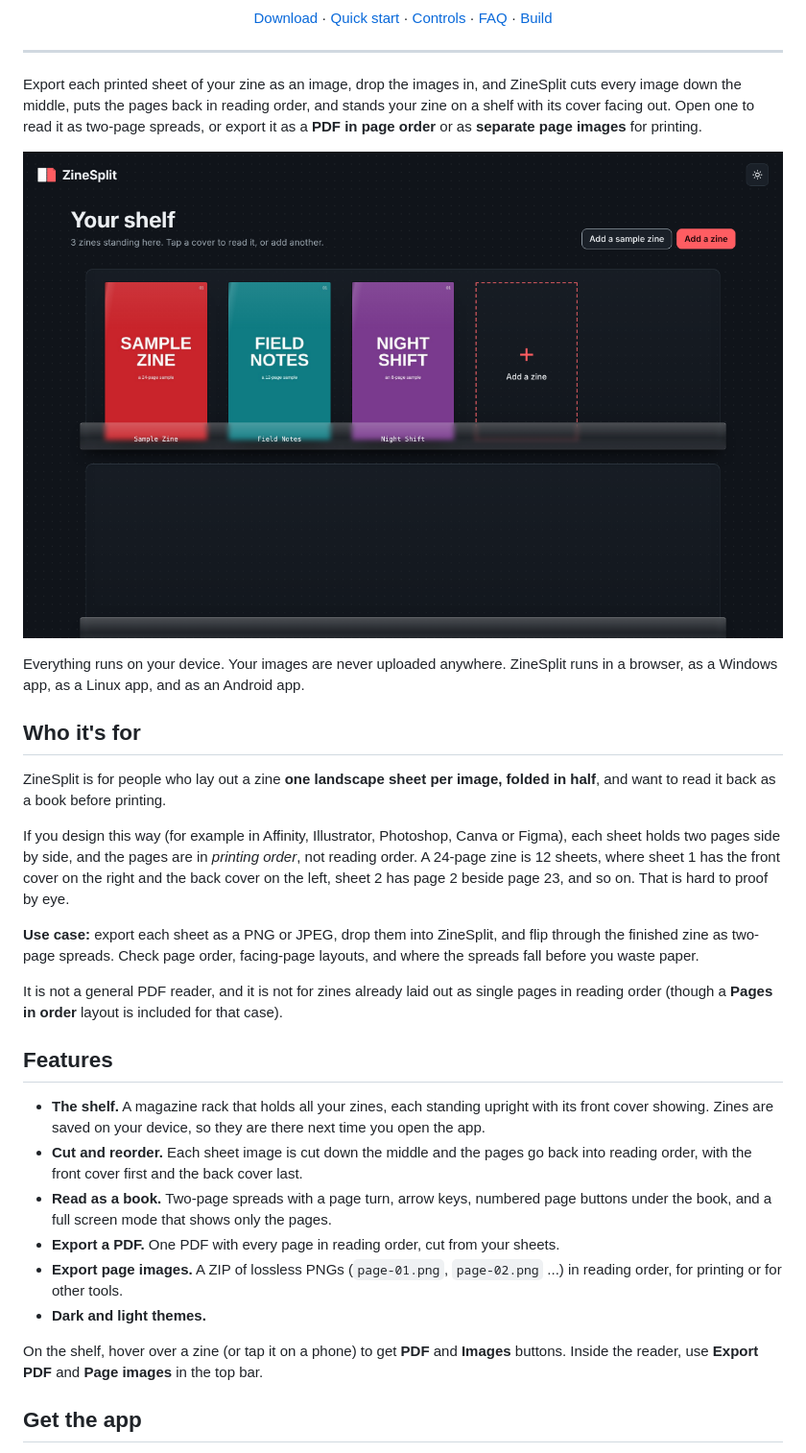
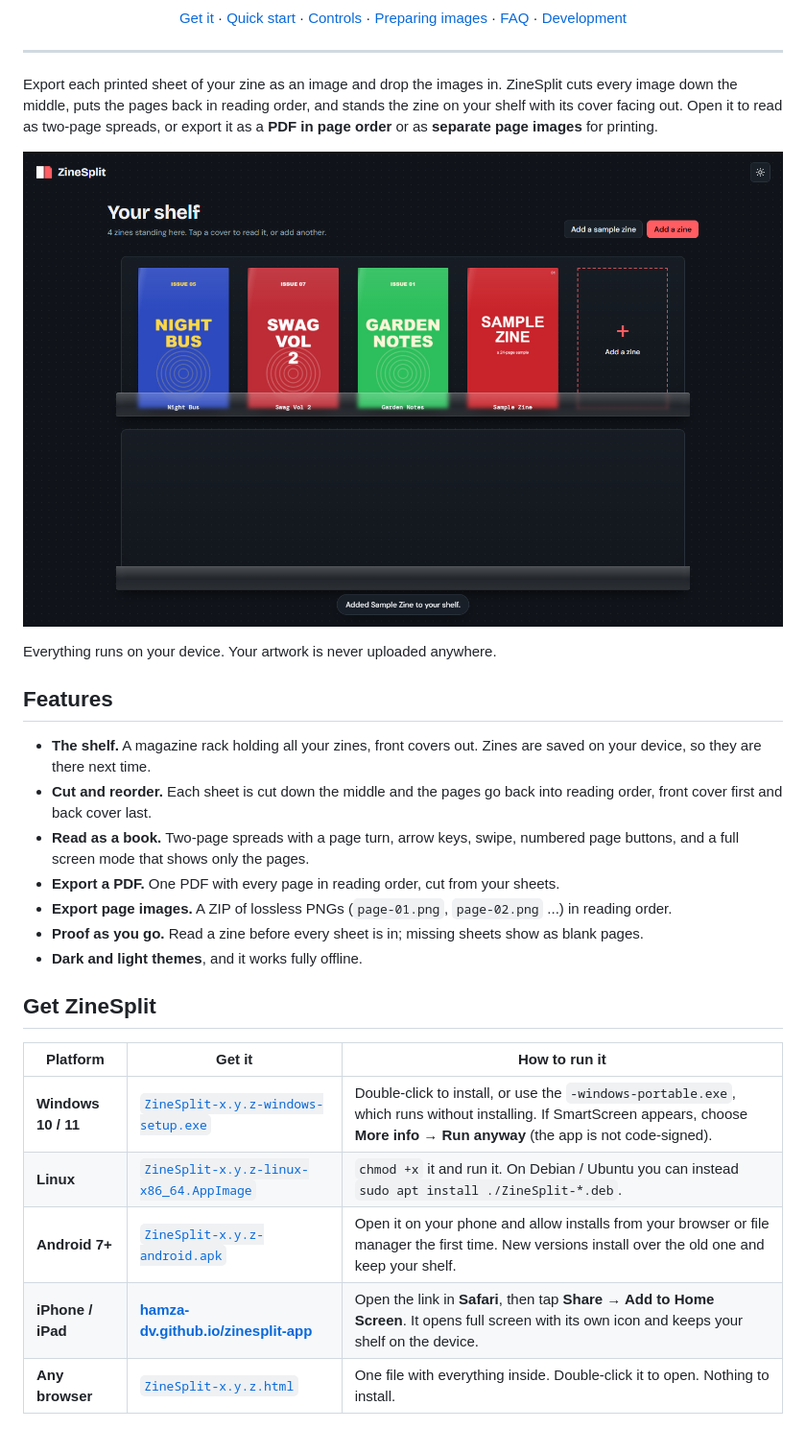
Before and after one commit to hamza-dv/ZineSplit, a Markdown page: README.md, the part around one of its changes. Shown at 96% size. GitHub-like rendering; pictures changed too: docs/shelf.png.

```diff
--- a/README.md
+++ b/README.md
@@ -18,14 +17,15 @@
 </p>
 
 <p align="center">
-  <a href="#get-the-app">Download</a> ·
+  <a href="#get-zinesplit">Get it</a> ·
   <a href="#quick-start">Quick start</a> ·
   <a href="#controls">Controls</a> ·
+  <a href="#preparing-your-images">Preparing images</a> ·
   <a href="#faq">FAQ</a> ·
-  <a href="#build-from-source">Build</a>
+  <a href="#development">Development</a>
 </p>
 
 ---
 
-Export each printed sheet of your zine as an image, drop the images in, and ZineSplit cuts every image down the middle, puts the pages back in reading order, and stands your zine on a shelf with its cover facing out. Open one to read it as two-page spreads, or export it as a **PDF in page order** or as **separate page images** for printing.
+Export each printed sheet of your zine as an image and drop the images in. ZineSplit cuts every image down the middle, puts the pages back in reading order, and stands the zine on your shelf with its cover facing out. Open it to read as two-page spreads, or export it as a **PDF in page order** or as **separate page images** for printing.
 
@@ -33,26 +33,23 @@ Export each printed sheet of your zine as an image, drop the images in, and Zine
 
-Everything runs on your device. Your images are never uploaded anywhere. ZineSplit runs in a browser, as a Windows app, as a Linux app, and as an Android app.
-
-## Who it's for
-
-ZineSplit is for people who lay out a zine **one landscape sheet per image, folded in half**, and want to read it back as a book before printing.
-
-If you design this way (for example in Affinity, Illustrator, Photoshop, Canva or Figma), each sheet holds two pages side by side, and the pages are in *printing order*, not reading order. A 24-page zine is 12 sheets, where sheet 1 has the front cover on the right and the back cover on the left, sheet 2 has page 2 beside page 23, and so on. That is hard to proof by eye.
-
-**Use case:** export each sheet as a PNG or JPEG, drop them into ZineSplit, and flip through the finished zine as two-page spreads. Check page order, facing-page layouts, and where the spreads fall before you waste paper.
-
-It is not a general PDF reader, and it is not for zines already laid out as single pages in reading order (though a **Pages in order** layout is included for that case).
+Everything runs on your device. Your artwork is never uploaded anywhere.
 
 ## Features
 
-- **The shelf.** A magazine rack that holds all your zines, each standing upright with its front cover showing. Zines are saved on your device, so they are there next time you open the app.
-- **Cut and reorder.** Each sheet image is cut down the middle and the pages go back into reading order, with the front cover first and the back cover last.
-- **Read as a book.** Two-page spreads with a page turn, arrow keys, numbered page buttons under the book, and a full screen mode that shows only the pages.
+- **The shelf.** A magazine rack holding all your zines, front covers out. Zines are saved on your device, so they are there next time.
+- **Cut and reorder.** Each sheet is cut down the middle and the pages go back into reading order, front cover first and back cover last.
+- **Read as a book.** Two-page spreads with a page turn, arrow keys, swipe, numbered page buttons, and a full screen mode that shows only the pages.
 - **Export a PDF.** One PDF with every page in reading order, cut from your sheets.
-- **Export page images.** A ZIP of lossless PNGs (`page-01.png`, `page-02.png` ...) in reading order, for printing or for other tools.
-- **Dark and light themes.**
+- **Export page images.** A ZIP of lossless PNGs (`page-01.png`, `page-02.png` ...) in reading order.
+- **Proof as you go.** Read a zine before every sheet is in; missing sheets show as blank pages.
+- **Dark and light themes**, and it works fully offline.
 
-On the shelf, hover over a zine (or tap it on a phone) to get **PDF** and **Images** buttons. Inside the reader, use **Export PDF** and **Page images** in the top bar.
+## Get ZineSplit
 
-## Get the app
+| Platform | Get it | How to run it |
+|---|---|---|
+| **Windows 10 / 11** | [`ZineSplit-x.y.z-windows-setup.exe`](../../releases/latest) | Double-click to install, or use the `-windows-portable.exe`, which runs without installing. If SmartScreen appears, choose **More info → Run anyway** (the app is not code-signed). |
+| **Linux** | [`ZineSplit-x.y.z-linux-x86_64.AppImage`](../../releases/latest) | `chmod +x` it and run it. On Debian / Ubuntu you can instead `sudo apt install ./ZineSplit-*.deb`. |
+| **Android 7+** | [`ZineSplit-x.y.z-android.apk`](../../releases/latest) | Open it on your phone and allow installs from your browser or file manager the first time. New versions install over the old one and keep your shelf. |
+| **iPhone / iPad** | **[hamza-dv.github.io/zinesplit-app](https://hamza-dv.github.io/zinesplit-app/)** | Open the link in **Safari**, then tap **Share → Add to Home Screen**. It opens full screen with its own icon and keeps your shelf on the device. |
+| **Any browser** | [`ZineSplit-x.y.z.html`](../../releases/latest) | One file with everything inside. Double-click it to open. Nothing to install. |
 
```
Also changed, not shown: other parts of README.md (+87 -69 lines), docs/reader.png, docs/setup.png.
